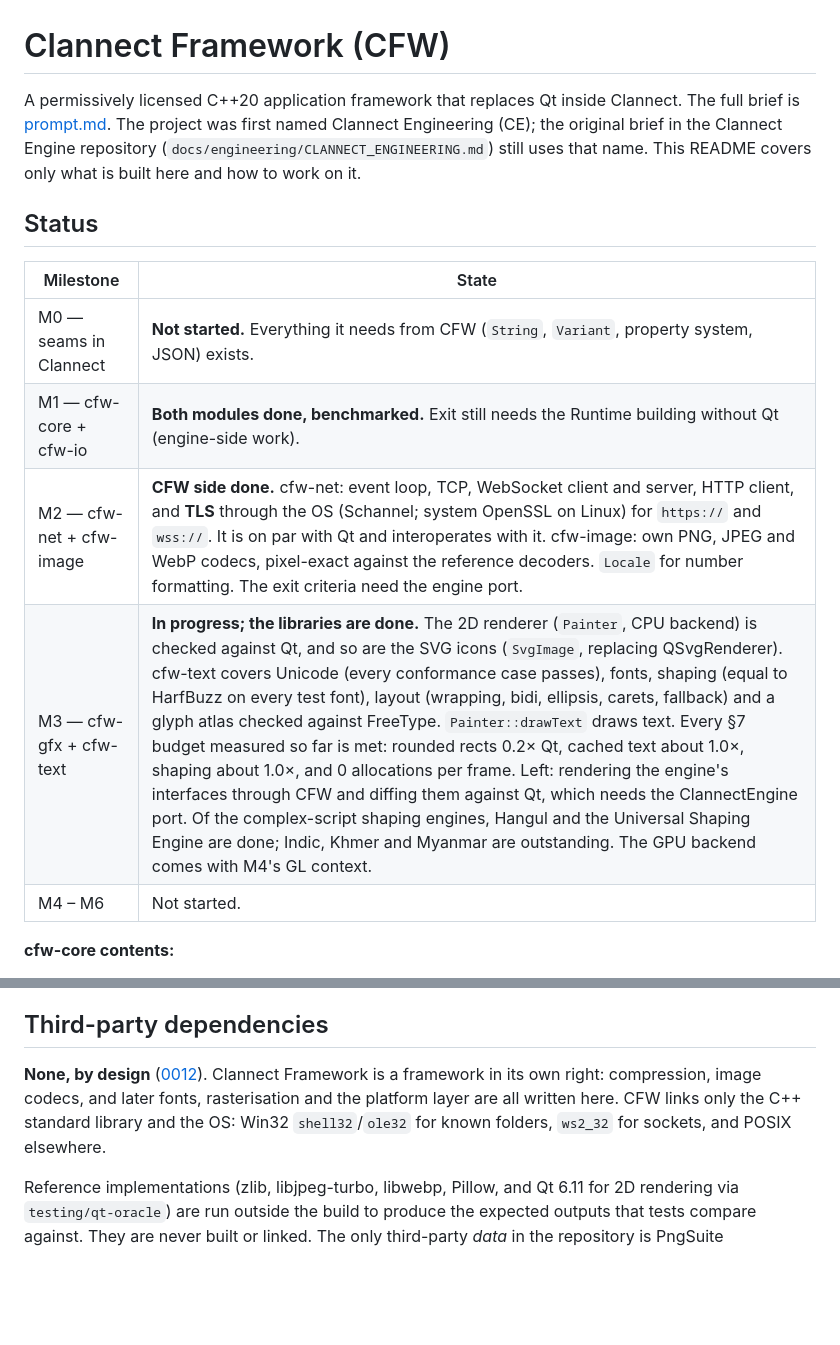
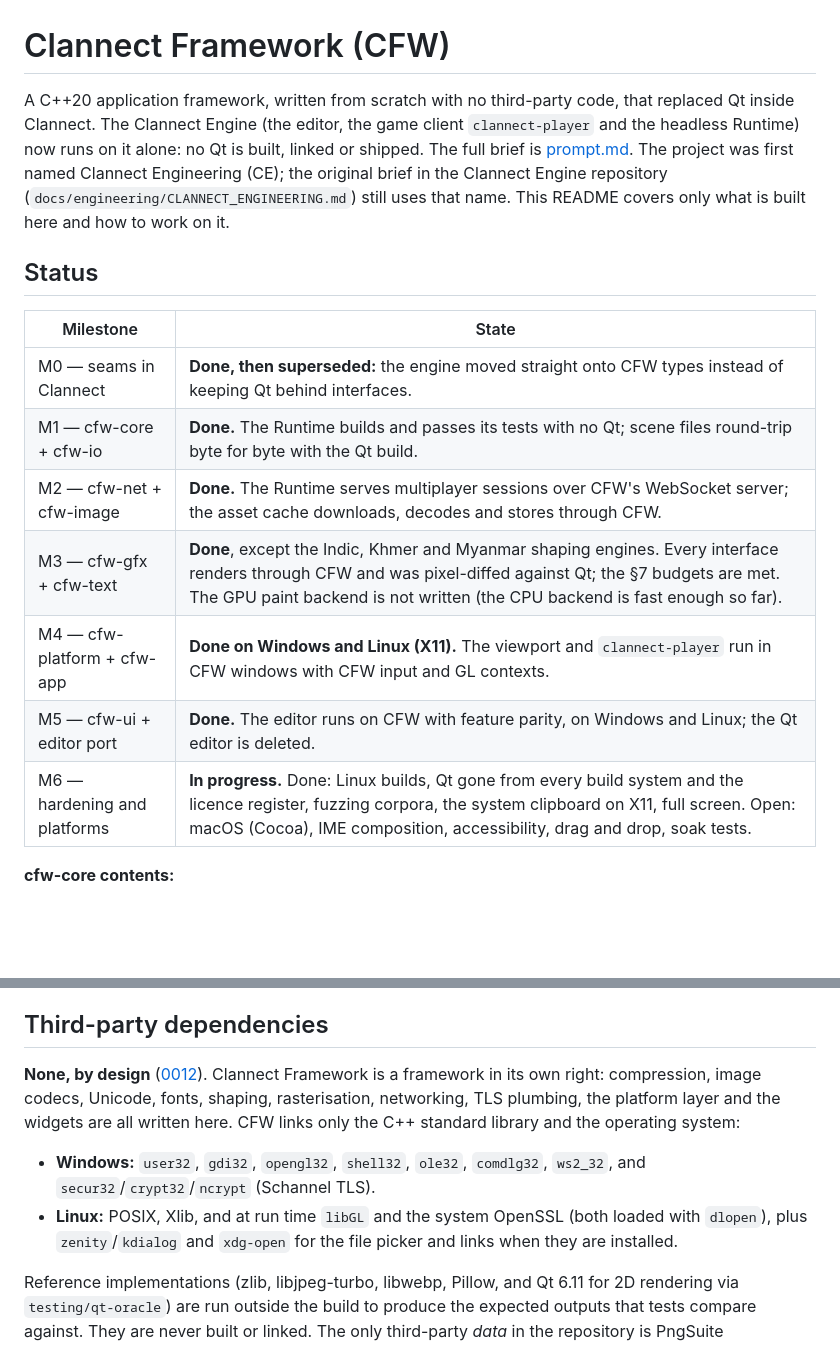
Before and after one commit to Clannect/ClannectFramework, a Markdown page: README.md, 2 parts joined by grey strips. GitHub-like rendering; blank space fills up the shorter version.

```diff
--- a/README.md
+++ b/README.md
@@ -1,6 +1,8 @@
 # Clannect Framework (CFW)
 
-A permissively licensed C++20 application framework that replaces Qt inside Clannect. The full brief is
+A C++20 application framework, written from scratch with no third-party code, that replaced Qt inside Clannect.
+The Clannect Engine (the editor, the game client `clannect-player` and the headless Runtime) now runs on it
+alone: no Qt is built, linked or shipped. The full brief is
 [prompt.md](prompt.md). The project was first named Clannect Engineering (CE); the original brief in the
 Clannect Engine repository (`docs/engineering/CLANNECT_ENGINEERING.md`) still uses that name. This README
 covers only what is built here and how to work on it.
@@ -9,11 +11,13 @@ covers only what is built here and how to work on it.
 
 | Milestone | State |
 |---|---|
-| M0 — seams in Clannect | **Not started.** Everything it needs from CFW (`String`, `Variant`, property system, JSON) exists. |
-| M1 — cfw-core + cfw-io | **Both modules done, benchmarked.** Exit still needs the Runtime building without Qt (engine-side work). |
-| M2 — cfw-net + cfw-image | **CFW side done.** cfw-net: event loop, TCP, WebSocket client and server, HTTP client, and **TLS** through the OS (Schannel; system OpenSSL on Linux) for `https://` and `wss://`. It is on par with Qt and interoperates with it. cfw-image: own PNG, JPEG and WebP codecs, pixel-exact against the reference decoders. `Locale` for number formatting. The exit criteria need the engine port. |
-| M3 — cfw-gfx + cfw-text | **In progress; the libraries are done.** The 2D renderer (`Painter`, CPU backend) is checked against Qt, and so are the SVG icons (`SvgImage`, replacing QSvgRenderer). cfw-text covers Unicode (every conformance case passes), fonts, shaping (equal to HarfBuzz on every test font), layout (wrapping, bidi, ellipsis, carets, fallback) and a glyph atlas checked against FreeType. `Painter::drawText` draws text. Every §7 budget measured so far is met: rounded rects 0.2× Qt, cached text about 1.0×, shaping about 1.0×, and 0 allocations per frame. Left: rendering the engine's interfaces through CFW and diffing them against Qt, which needs the ClannectEngine port. Of the complex-script shaping engines, Hangul and the Universal Shaping Engine are done; Indic, Khmer and Myanmar are outstanding. The GPU backend comes with M4's GL context. |
-| M4 – M6 | Not started. |
+| M0 — seams in Clannect | **Done, then superseded:** the engine moved straight onto CFW types instead of keeping Qt behind interfaces. |
+| M1 — cfw-core + cfw-io | **Done.** The Runtime builds and passes its tests with no Qt; scene files round-trip byte for byte with the Qt build. |
+| M2 — cfw-net + cfw-image | **Done.** The Runtime serves multiplayer sessions over CFW's WebSocket server; the asset cache downloads, decodes and stores through CFW. |
+| M3 — cfw-gfx + cfw-text | **Done**, except the Indic, Khmer and Myanmar shaping engines. Every interface renders through CFW and was pixel-diffed against Qt; the §7 budgets are met. The GPU paint backend is not written (the CPU backend is fast enough so far). |
+| M4 — cfw-platform + cfw-app | **Done on Windows and Linux (X11).** The viewport and `clannect-player` run in CFW windows with CFW input and GL contexts. |
+| M5 — cfw-ui + editor port | **Done.** The editor runs on CFW with feature parity, on Windows and Linux; the Qt editor is deleted. |
+| M6 — hardening and platforms | **In progress.** Done: Linux builds, Qt gone from every build system and the licence register, fuzzing corpora, the system clipboard on X11, full screen. Open: macOS (Cocoa), IME composition, accessibility, drag and drop, soak tests. |
 
 **cfw-core contents:**
 
@@ -175,9 +192,14 @@ calls.
 ## Third-party dependencies
 
 **None, by design** ([0012](docs/decisions/0012-cfw-is-independent-own-codecs.md)). Clannect Framework is a
-framework in its own right: compression, image codecs, and later fonts, rasterisation and the platform
-layer are all written here. CFW links only the C++ standard library and the OS: Win32
-`shell32`/`ole32` for known folders, `ws2_32` for sockets, and POSIX elsewhere.
+framework in its own right: compression, image codecs, Unicode, fonts, shaping, rasterisation, networking,
+TLS plumbing, the platform layer and the widgets are all written here. CFW links only the C++ standard library
+and the operating system:
+
+- **Windows:** `user32`, `gdi32`, `opengl32`, `shell32`, `ole32`, `comdlg32`, `ws2_32`, and `secur32`/`crypt32`/`ncrypt`
+  (Schannel TLS).
+- **Linux:** POSIX, Xlib, and at run time `libGL` and the system OpenSSL (both loaded with `dlopen`), plus
+  `zenity`/`kdialog` and `xdg-open` for the file picker and links when they are installed.
 
 Reference implementations (zlib, libjpeg-turbo, libwebp, Pillow, and Qt 6.11 for 2D rendering via
 `testing/qt-oracle`) are run outside the build to produce the expected outputs that tests compare against. They are never built or linked. The only third-party
```
Also changed, not shown: other parts of README.md (+43 -30 lines).
